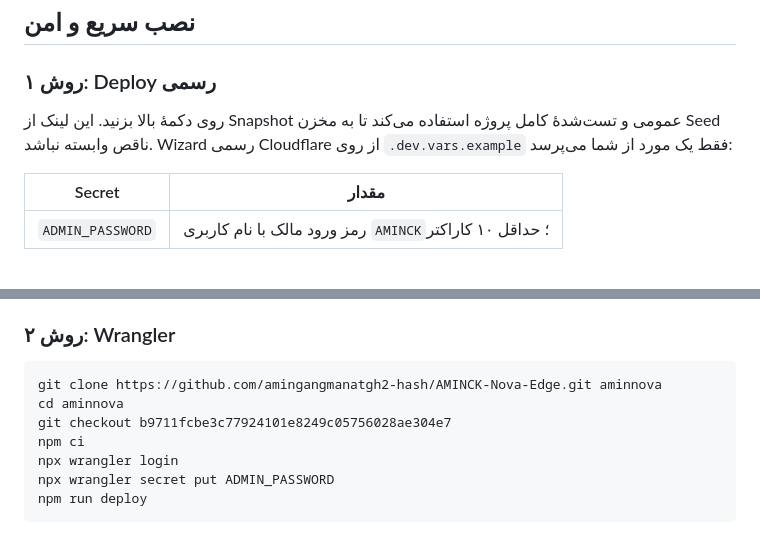
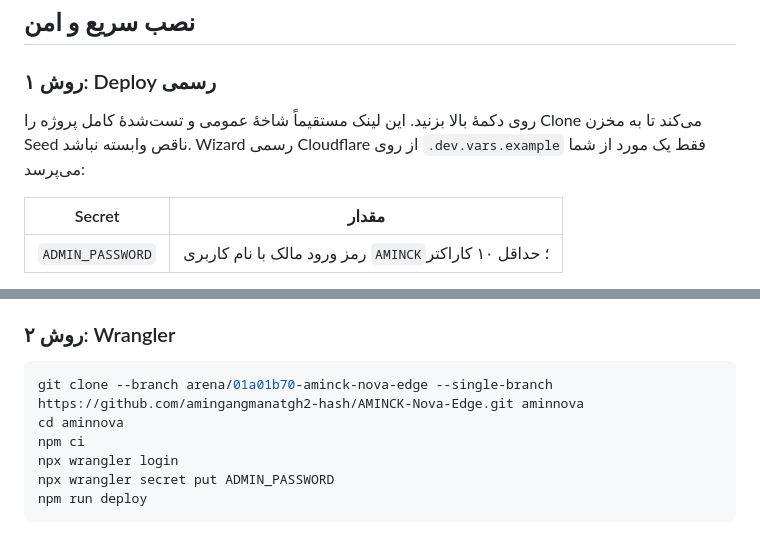
Before and after one commit to amingangmanatgh2-hash/AMINCK-Nova-Edge, a Markdown page: README.md, 2 parts joined by grey strips. Drawn GitHub-style.

Commit message:
fix: deploy from cloneable release branch
Co-authored-by: arena-agent <297053741+arena-agent@users.noreply.github.com>

````diff
--- a/README.md
+++ b/README.md
@@ -40,7 +40,7 @@
 
 ### روش ۱: Deploy رسمی
 
-روی دکمهٔ بالا بزنید. این لینک از Snapshot عمومی و تست‌شدهٔ کامل پروژه استفاده می‌کند تا به مخزن Seed ناقص وابسته نباشد. Wizard رسمی Cloudflare از روی `.dev.vars.example` فقط یک مورد از شما می‌پرسد:
+روی دکمهٔ بالا بزنید. این لینک مستقیماً شاخهٔ عمومی و تست‌شدهٔ کامل پروژه را Clone می‌کند تا به مخزن Seed ناقص وابسته نباشد. Wizard رسمی Cloudflare از روی `.dev.vars.example` فقط یک مورد از شما می‌پرسد:
 
 | Secret | مقدار |
 |---|---|
@@ -57,9 +57,8 @@
 ### روش ۲: Wrangler
 
 ```bash
-git clone https://github.com/amingangmanatgh2-hash/AMINCK-Nova-Edge.git aminnova
+git clone --branch arena/01a01b70-aminck-nova-edge --single-branch https://github.com/amingangmanatgh2-hash/AMINCK-Nova-Edge.git aminnova
 cd aminnova
-git checkout b9711fcbe3c77924101e8249c05756028ae304e7
 npm ci
 npx wrangler login
 npx wrangler secret put ADMIN_PASSWORD
````
Also changed, not shown: other parts of README.md (+1 -1 lines).
